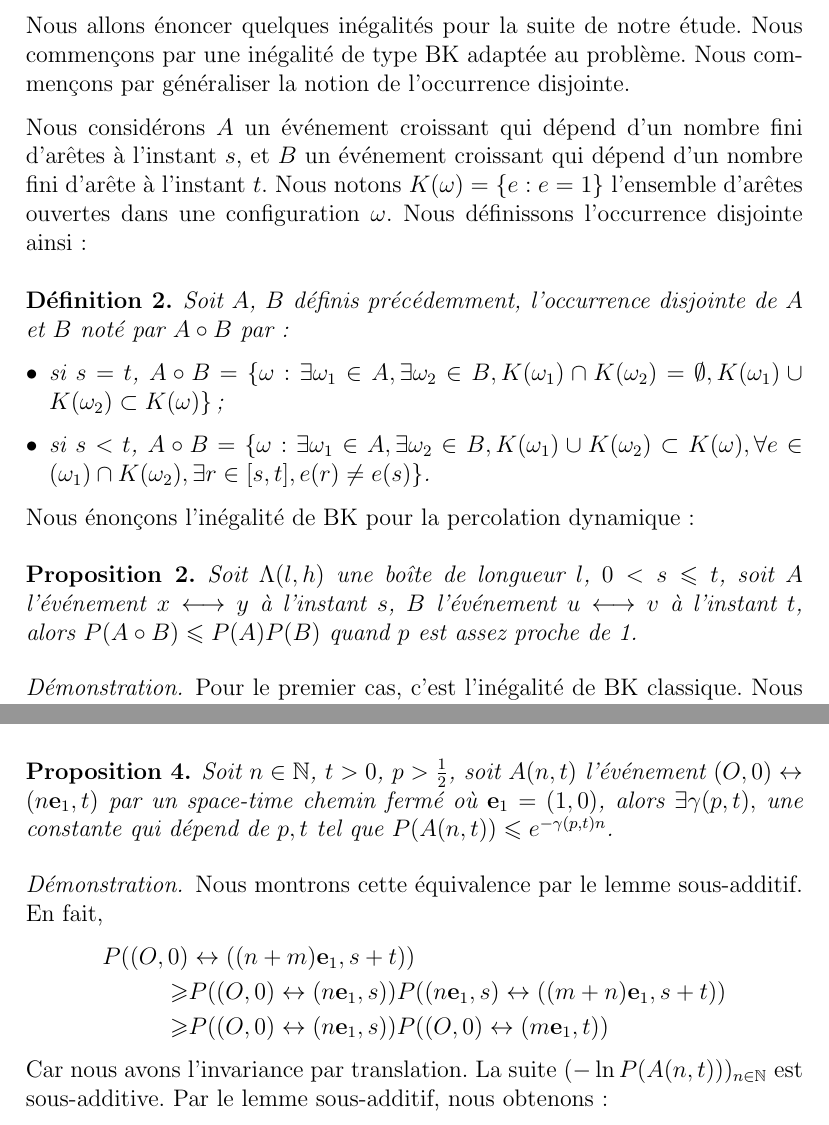
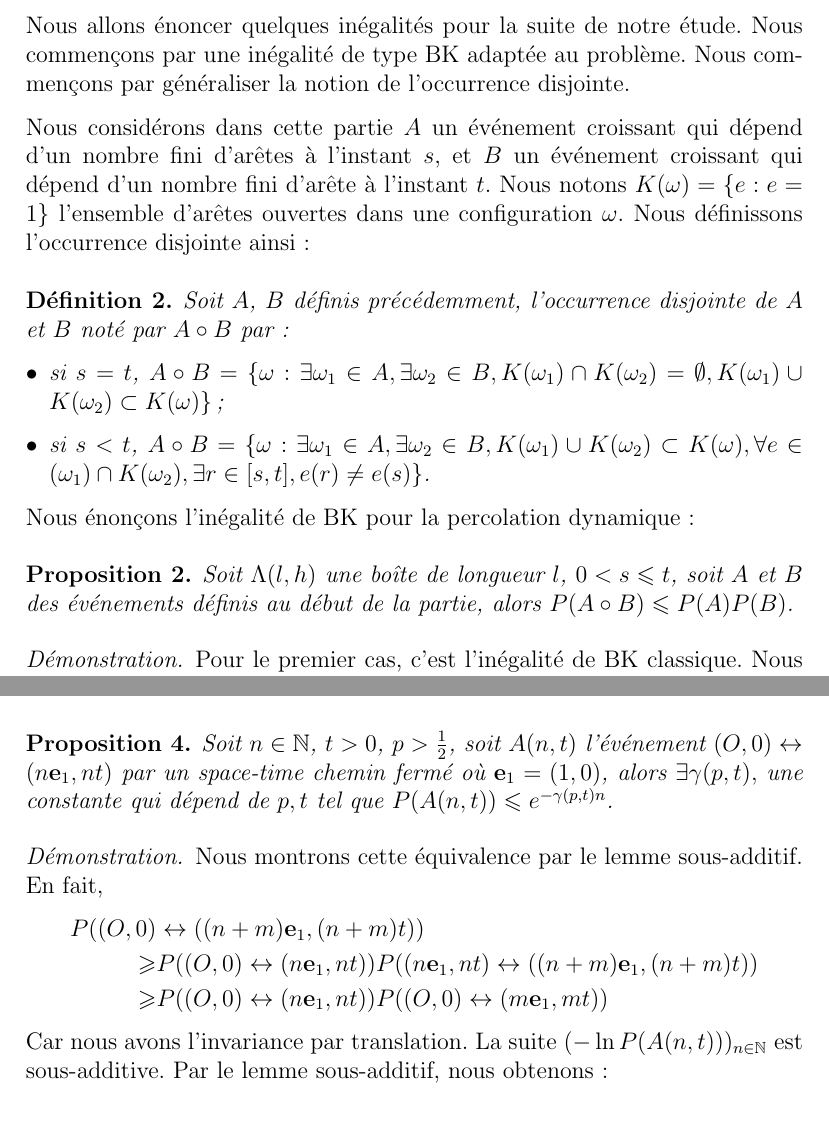
Before and after one commit to jetmin/memoireM2, a LaTeX document (memoire.tex): two parts of pages 11 and 15 of 16, joined at a grey line, cut so that both start at the same text. Compiled offline with pdfLaTeX.

Commit message:
Correction dans le lemme sous add.

```diff
--- a/memoire.tex
+++ b/memoire.tex
@@ -367,7 +367,7 @@ Enfin nous posons $S^*_i = C^g_i \cup C^d_i \cup c_i^2$ un chemin fermé du bord
 \section{Quelques inégalités préliminaires}
 Nous allons énoncer quelques inégalités pour la suite de notre étude. Nous commençons par une inégalité de type BK adaptée au problème. Nous commençons par généraliser la notion de l'occurrence disjointe.
 
-Nous considérons $A$ un événement croissant qui dépend d'un nombre fini d'arêtes à l'instant $s$, et $B$ un événement croissant qui dépend d'un nombre fini d'arête à l'instant $t$. Nous notons $K(\omega) = \{e: e=1\}$ l'ensemble d'arêtes ouvertes dans une configuration $\omega$. Nous définissons l'occurrence disjointe ainsi:
+Nous considérons dans cette partie $A$ un événement croissant qui dépend d'un nombre fini d'arêtes à l'instant $s$, et $B$ un événement croissant qui dépend d'un nombre fini d'arête à l'instant $t$. Nous notons $K(\omega) = \{e: e=1\}$ l'ensemble d'arêtes ouvertes dans une configuration $\omega$. Nous définissons l'occurrence disjointe ainsi:
 \begin{occ}
 Soit $A$, $B$ définis précédemment, l'occurrence disjointe de $A$ et $B$ noté par $A\circ B$ par:
 \begin{itemize}[leftmargin=*]
@@ -379,7 +379,7 @@ Nous énonçons l'inégalité de BK pour la percolation dynamique:
 
 
 \begin{bk}
-Soit $\Lambda(l,h)$ une boîte de longueur $l$, $0<s\leqslant t$, soit $A$ l'événement $x\longleftrightarrow y$ à l'instant $s$, $B$ l'événement $u\longleftrightarrow v$ à l'instant $t$, alors $P(A\circ B) \leqslant P(A)P(B)$ quand $p$ est assez proche de 1.
+Soit $\Lambda(l,h)$ une boîte de longueur $l$, $0<s\leqslant t$, soit $A$ et $B$ des événements définis au début de la partie, alors $P(A\circ B) \leqslant P(A)P(B)$.
 \end{bk}
 
 \begin{proof}
@@ -485,15 +485,15 @@ Nous avons donc
 
 Nous introduisons la notion de space-time chemin, en prolongeant la connexion dans le temps, c'est-à-dire si une arête $e=(x,y)$ reste ouverte (resp. fermée) entre $s$ et $t$ alors $(x,s)\longleftrightarrow (y,t)$ par un space-time chemin ouvert (resp.fermé). Nous montrons aussi une décroissance exponentielle avec les space-time chemin.
 
-\begin{stc} \label{stc} Soit $n\in \mathbb{N}$, $t>0$, $p> \frac{1}{2}$, soit $ A(n,t)$ l'événement $(O,0) \leftrightarrow (n\mathbf{e}_1,t)$ par un space-time chemin fermé où $\mathbf{e}_1 = (1,0)$, alors $\exists \gamma(p,t),$ une constante qui dépend de $p,t$ tel que $P(A(n,t)) \leqslant e^{-\gamma(p,t)n}$.
+\begin{stc} \label{stc} Soit $n\in \mathbb{N}$, $t>0$, $p> \frac{1}{2}$, soit $ A(n,t)$ l'événement $(O,0) \leftrightarrow (n\mathbf{e}_1,nt)$ par un space-time chemin fermé où $\mathbf{e}_1 = (1,0)$, alors $\exists \gamma(p,t),$ une constante qui dépend de $p,t$ tel que $P(A(n,t)) \leqslant e^{-\gamma(p,t)n}$.
 \end{stc}
 
 \begin{proof}
 Nous montrons cette équivalence par le lemme sous-additif. En fait,
 \begin{align*}
-P((O,0)& \leftrightarrow ((n+m)\mathbf{e}_1,s+t)) \\
-\geqslant & P((O,0)\leftrightarrow (n\mathbf{e}_1,s))P((n\mathbf{e}_1,s)\leftrightarrow ((m+n)\mathbf{e}_1,s+t))\\
-\geqslant & P((O,0)\leftrightarrow (n\mathbf{e}_1,s))P((O,0)\leftrightarrow (m\mathbf{e}_1,t))
+P((O,0)& \leftrightarrow ((n+m)\mathbf{e}_1,(n+m)t)) \\
+\geqslant & P((O,0)\leftrightarrow (n\mathbf{e}_1,nt))P((n\mathbf{e}_1,nt)\leftrightarrow ((n+m)\mathbf{e}_1,(n+m)t))\\
+\geqslant & P((O,0)\leftrightarrow (n\mathbf{e}_1,nt))P((O,0)\leftrightarrow (m\mathbf{e}_1,mt))
 \end{align*}
 Car nous avons l'invariance par translation. La suite $(-\ln P(A(n,t)))_{n\in \mathbb{N}}$ est sous-additive. Par le lemme sous-additif, nous obtenons:
 $$
```
Also changed, not shown: memoire.pdf, 2 other files.
